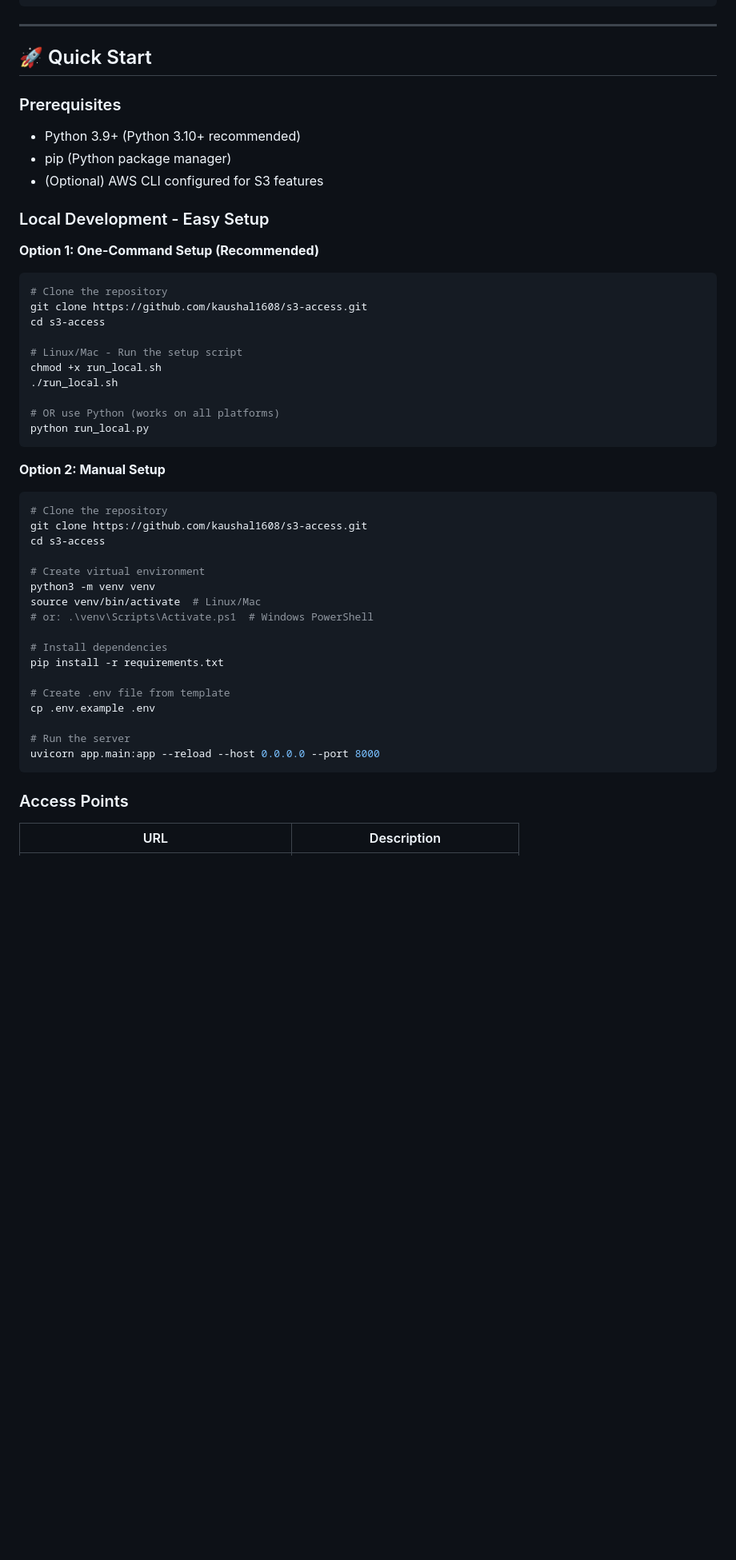
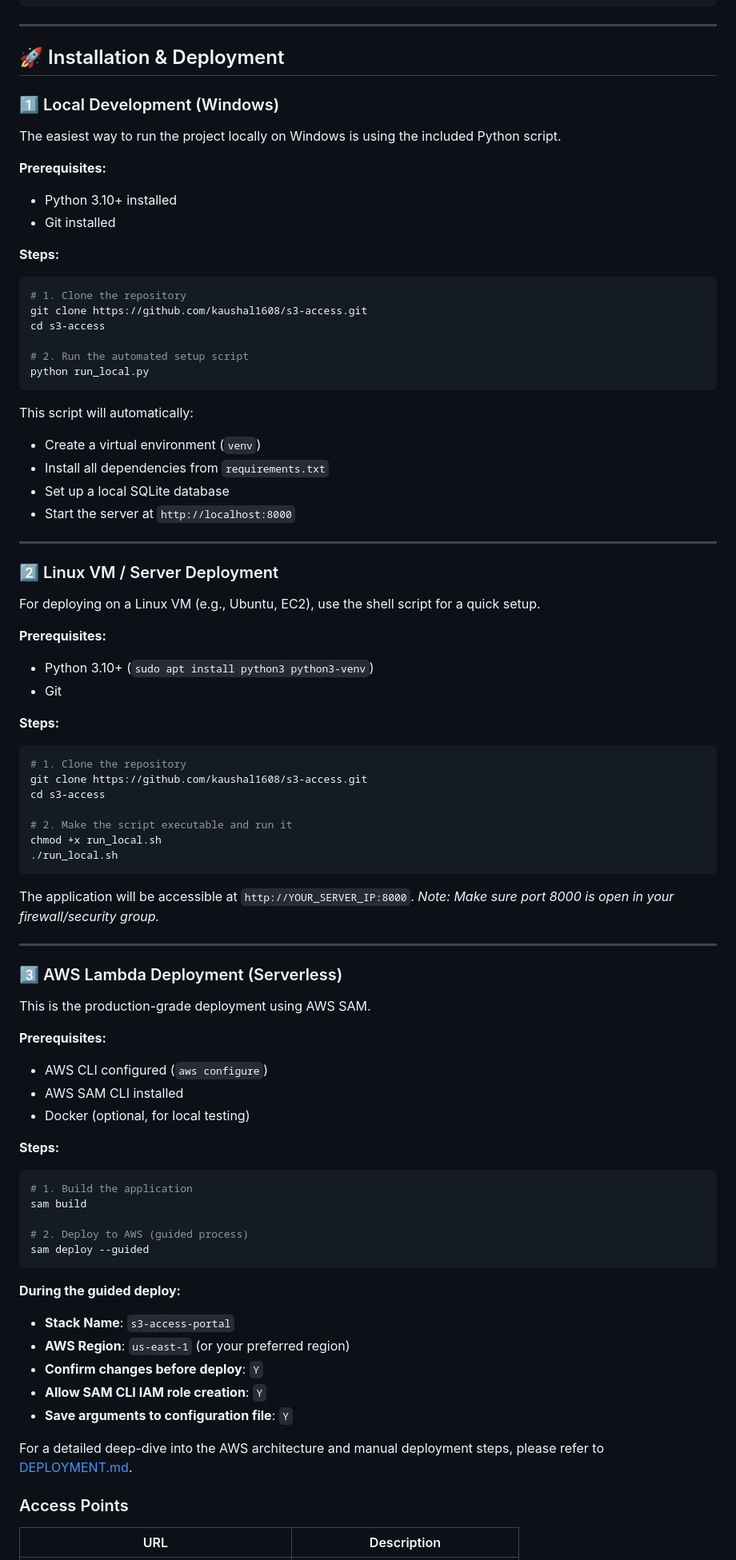
Before and after one commit to kaushal1608/s3-access, a Markdown page: README.md, the part around one of its changes. Shown at 80% size. GitHub-like rendering; blank space fills up the shorter version.

Commit message:
Update README with clear installation guides for Windows, Linux, and Lambda

````diff
--- a/README.md
+++ b/README.md
@@ -120,52 +120,82 @@ s3-access/
 
 ---
 
-## 🚀 Quick Start
+## 🚀 Installation & Deployment
 
-### Prerequisites
+### 1️⃣ Local Development (Windows)
 
-- Python 3.9+ (Python 3.10+ recommended)
-- pip (Python package manager)
-- (Optional) AWS CLI configured for S3 features
+The easiest way to run the project locally on Windows is using the included Python script.
 
-### Local Development - Easy Setup
+**Prerequisites:**
+- Python 3.10+ installed
+- Git installed
 
-**Option 1: One-Command Setup (Recommended)**
-
-```bash
-# Clone the repository
+**Steps:**
+```powershell
+# 1. Clone the repository
 git clone https://github.com/kaushal1608/s3-access.git
 cd s3-access
 
-# Linux/Mac - Run the setup script
-chmod +x run_local.sh
-./run_local.sh
-
-# OR use Python (works on all platforms)
+# 2. Run the automated setup script
 python run_local.py
 ```
+This script will automatically:
+- Create a virtual environment (`venv`)
+- Install all dependencies from `requirements.txt`
+- Set up a local SQLite database
+- Start the server at `http://localhost:8000`
 
-**Option 2: Manual Setup**
+---
 
+### 2️⃣ Linux VM / Server Deployment
+
+For deploying on a Linux VM (e.g., Ubuntu, EC2), use the shell script for a quick setup.
+
+**Prerequisites:**
+- Python 3.10+ (`sudo apt install python3 python3-venv`)
+- Git
+
+**Steps:**
 ```bash
-# Clone the repository
+# 1. Clone the repository
 git clone https://github.com/kaushal1608/s3-access.git
 cd s3-access
 
-# Create virtual environment
-python3 -m venv venv
-source venv/bin/activate  # Linux/Mac
-# or: .\venv\Scripts\Activate.ps1  # Windows PowerShell
+# 2. Make the script executable and run it
+chmod +x run_local.sh
+./run_local.sh
+```
+The application will be accessible at `http://YOUR_SERVER_IP:8000`.
+*Note: Make sure port 8000 is open in your firewall/security group.*
 
-# Install dependencies
-pip install -r requirements.txt
+---
 
-# Create .env file from template
-cp .env.example .env
+### 3️⃣ AWS Lambda Deployment (Serverless)
 
-# Run the server
-uvicorn app.main:app --reload --host 0.0.0.0 --port 8000
+This is the production-grade deployment using AWS SAM.
+
+**Prerequisites:**
+- AWS CLI configured (`aws configure`)
+- AWS SAM CLI installed
+- Docker (optional, for local testing)
+
+**Steps:**
+```bash
+# 1. Build the application
+sam build
+
+# 2. Deploy to AWS (guided process)
+sam deploy --guided
 ```
+
+**During the guided deploy:**
+- **Stack Name**: `s3-access-portal`
+- **AWS Region**: `us-east-1` (or your preferred region)
+- **Confirm changes before deploy**: `Y`
+- **Allow SAM CLI IAM role creation**: `Y`
+- **Save arguments to configuration file**: `Y`
+
+For a detailed deep-dive into the AWS architecture and manual deployment steps, please refer to [DEPLOYMENT.md](./DEPLOYMENT.md).
 
 ### Access Points
 
````
Also changed, not shown: other parts of README.md (+0 -31 lines).
